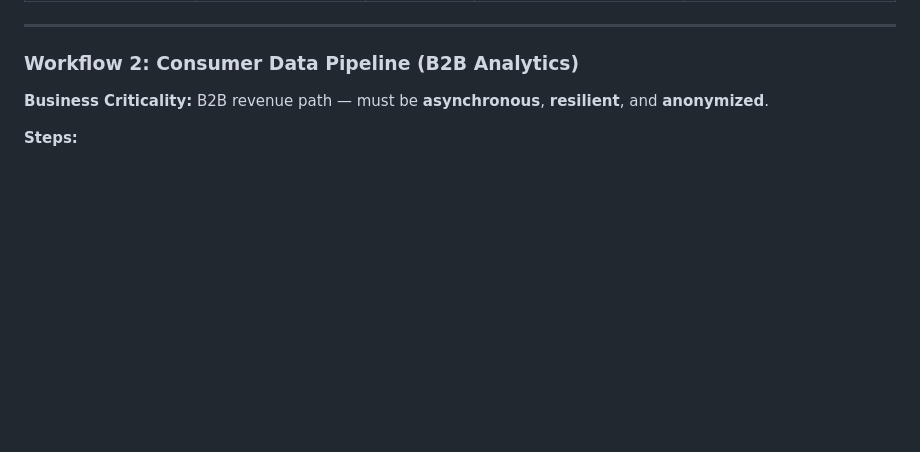
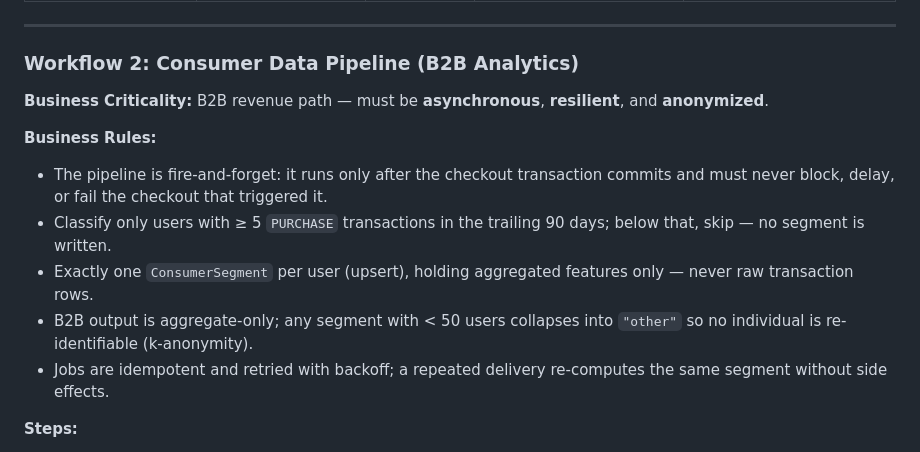
Before and after one commit to davlm05/IICaso_DiseSoftware, a Markdown page: README.md, the part around one of its changes. Drawn GitHub-style; blank space fills up the shorter version.

```diff
--- a/README.md
+++ b/README.md
@@ -1814,6 +1823,14 @@ This section traces the four main workflows through every architectural layer. F
 
 **Business Criticality:** B2B revenue path — must be **asynchronous**, **resilient**, and **anonymized**.
 
+**Business Rules:**
+
+- The pipeline is fire-and-forget: it runs only after the checkout transaction commits and must never block, delay, or fail the checkout that triggered it.
+- Classify only users with ≥ 5 `PURCHASE` transactions in the trailing 90 days; below that, skip — no segment is written.
+- Exactly one `ConsumerSegment` per user (upsert), holding aggregated features only — never raw transaction rows.
+- B2B output is aggregate-only; any segment with < 50 users collapses into `"other"` so no individual is re-identifiable (k-anonymity).
+- Jobs are idempotent and retried with backoff; a repeated delivery re-computes the same segment without side effects.
+
 **Steps:**
 
 1. **Event Trigger:** `CheckoutService` publishes `CheckoutCompletedEvent` to `analytics-profile-update` queue. Config: [`backend/apps/api/src/common/queues/queue.config.ts`](backend/apps/api/src/common/queues/queue.config.ts). *What to code:* Export the queue name as a constant (`ANALYTICS_QUEUE = 'analytics-profile-update'`) and register the BullMQ module in `CheckoutModule` using this constant.
```
Also changed, not shown: other parts of README.md (+27 -0 lines).
